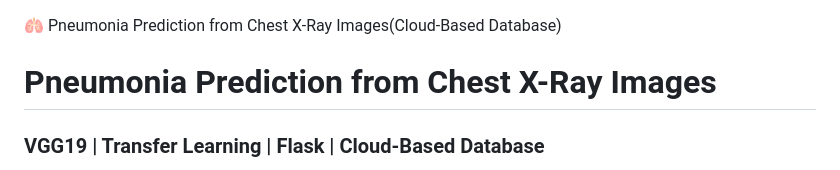
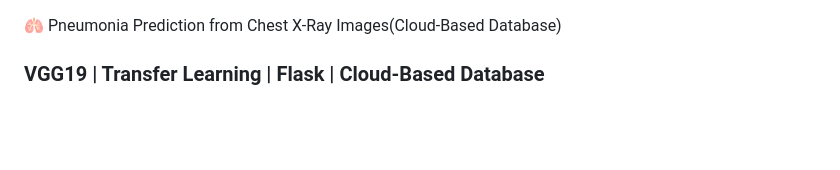
Before and after one commit to Ruthu543/Pneumonia-Detection-System, a Markdown page: README.md, the part around the change. Rendered like a GitHub page; blank space fills up the shorter version.

```diff
--- a/README.md
+++ b/README.md
@@ -1,6 +1,4 @@
 🫁 Pneumonia Prediction from Chest X-Ray Images(Cloud-Based Database)
-
-# Pneumonia Prediction from Chest X-Ray Images
 ### VGG19 | Transfer Learning | Flask | Cloud-Based Database
 
 An end-to-end Deep Learning image classification project that analyzes chest X-ray images and predicts whether an image belongs to the **NORMAL** or **PNEUMONIA** class using a pretrained VGG19 architecture.
```
